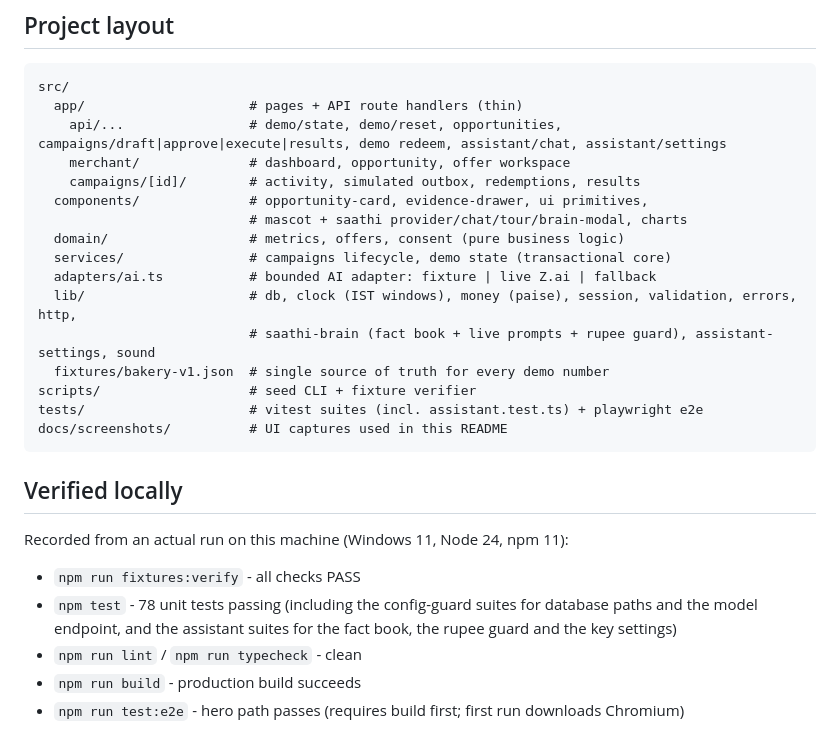
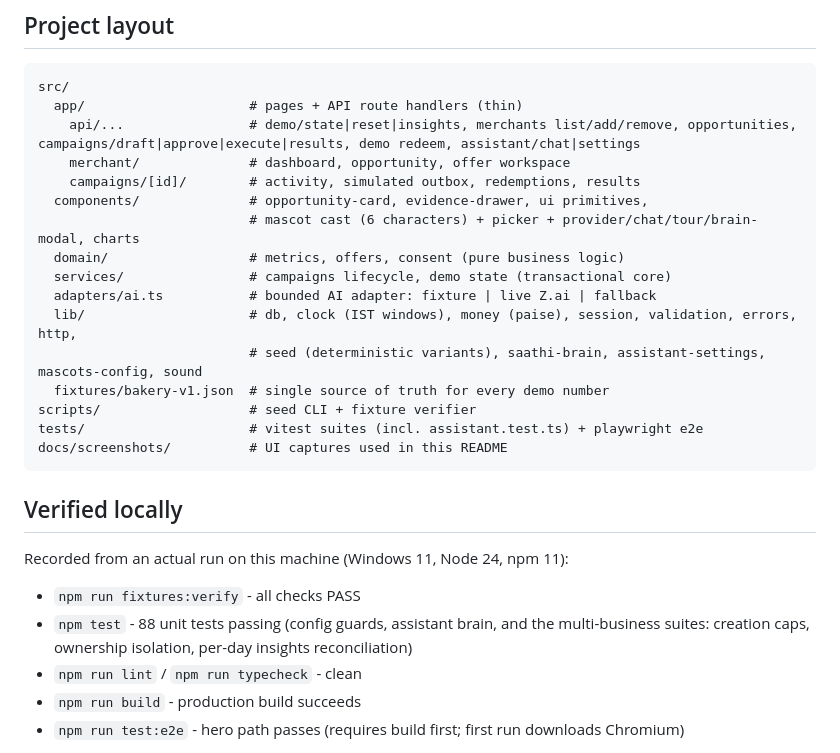
Before and after one commit to Arya-jannawar/merchant-saathi, a Markdown page: README.md, the part around one of its changes. Rendered like a GitHub page.

````diff
--- a/README.md
+++ b/README.md
@@ -250,16 +265,16 @@ Errors: `{ "error": { "code", "message", "fieldErrors?", "retryable?" } }` with
 ```
 src/
   app/                     # pages + API route handlers (thin)
-    api/...                # demo/state, demo/reset, opportunities, campaigns/draft|approve|execute|results, demo redeem, assistant/chat, assistant/settings
+    api/...                # demo/state|reset|insights, merchants list/add/remove, opportunities, campaigns/draft|approve|execute|results, demo redeem, assistant/chat|settings
     merchant/              # dashboard, opportunity, offer workspace
     campaigns/[id]/        # activity, simulated outbox, redemptions, results
   components/              # opportunity-card, evidence-drawer, ui primitives,
-                           # mascot + saathi provider/chat/tour/brain-modal, charts
+                           # mascot cast (6 characters) + picker + provider/chat/tour/brain-modal, charts
   domain/                  # metrics, offers, consent (pure business logic)
   services/                # campaigns lifecycle, demo state (transactional core)
   adapters/ai.ts           # bounded AI adapter: fixture | live Z.ai | fallback
   lib/                     # db, clock (IST windows), money (paise), session, validation, errors, http,
-                           # saathi-brain (fact book + live prompts + rupee guard), assistant-settings, sound
+                           # seed (deterministic variants), saathi-brain, assistant-settings, mascots-config, sound
   fixtures/bakery-v1.json  # single source of truth for every demo number
 scripts/                   # seed CLI + fixture verifier
 tests/                     # vitest suites (incl. assistant.test.ts) + playwright e2e
@@ -271,7 +286,7 @@ docs/screenshots/          # UI captures used in this README
 Recorded from an actual run on this machine (Windows 11, Node 24, npm 11):
 
 - `npm run fixtures:verify` - all checks PASS
-- `npm test` - 78 unit tests passing (including the config-guard suites for database paths and the model endpoint, and the assistant suites for the fact book, the rupee guard and the key settings)
+- `npm test` - 88 unit tests passing (config guards, assistant brain, and the multi-business suites: creation caps, ownership isolation, per-day insights reconciliation)
 - `npm run lint` / `npm run typecheck` - clean
 - `npm run build` - production build succeeds
 - `npm run test:e2e` - hero path passes (requires build first; first run downloads Chromium)
````
Also changed, not shown: other parts of README.md (+19 -4 lines), docs/VERIFICATION.md (+20 -2 lines), docs/screenshots/01-dashboard.png, 6 other files.
